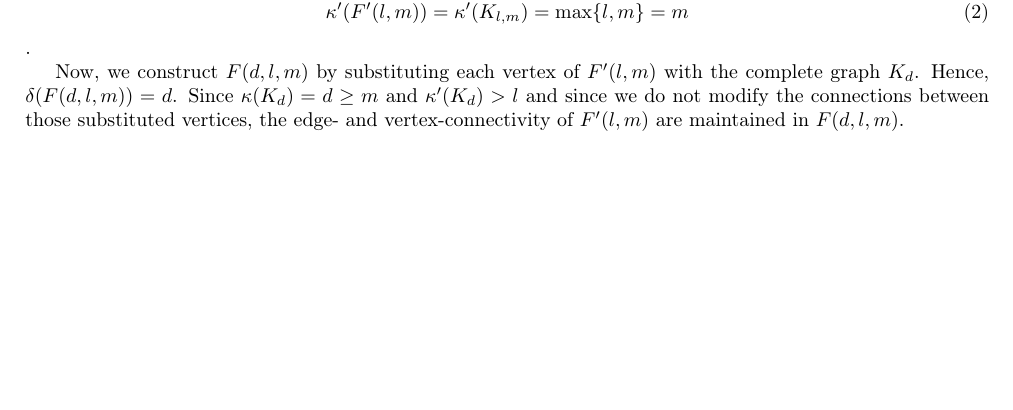
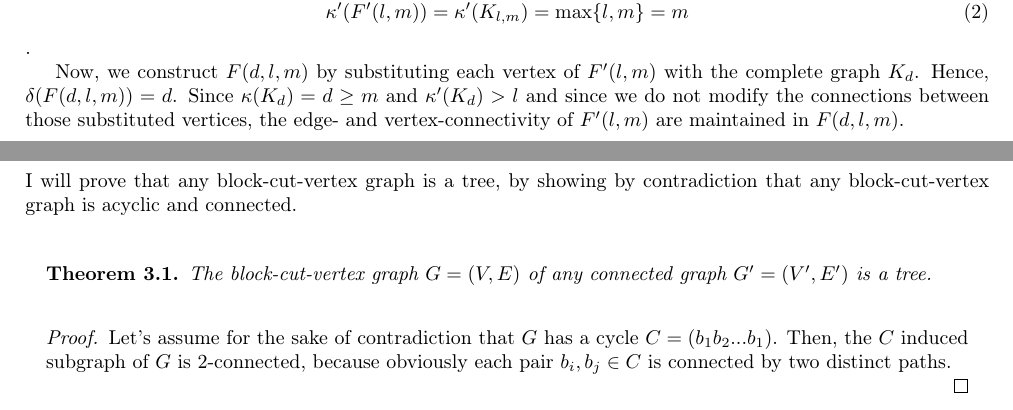
Before and after one commit to mtfranzen/graph-theory, a LaTeX document (Blatt 4/solution.tex): part of page 2 of 4 before the commit and two parts of pages 2 and 3 of 4 after it, the two joined at a grey line, cut so that both start at the same text, the shorter picture padded with empty space. Compiled offline with pdfLaTeX.

Commit message:
Angefangen, wusste doch nicht weiter

```diff
--- a/Blatt 4/solution.tex
+++ b/Blatt 4/solution.tex
@@ -114,6 +114,13 @@
 	\end{solution}
 	\newpage
 	\begin{solution}{15}
+		I will prove that any block-cut-vertex graph is a tree, by showing by contradiction that any block-cut-vertex graph is acyclic and connected.
+		\begin{theorem}{The block-cut-vertex graph $G=(V,E)$ of any connected graph $G'=(V',E')$ is a tree.}
+		Let's assume for the sake of contradiction that $G$ has a cycle $C=(b_1b_2...b_1)$.
+		Then, the $C$ induced subgraph of $G$ is 2-connected, because obviously each pair $b_i,b_j \in C$ is connected by two distinct paths.
+
+
+		\end{theorem}
 	\end{solution}
 	\newpage
 	\begin{solution}{16}
```
Also changed, not shown: Blatt 4/solution.pdf.
